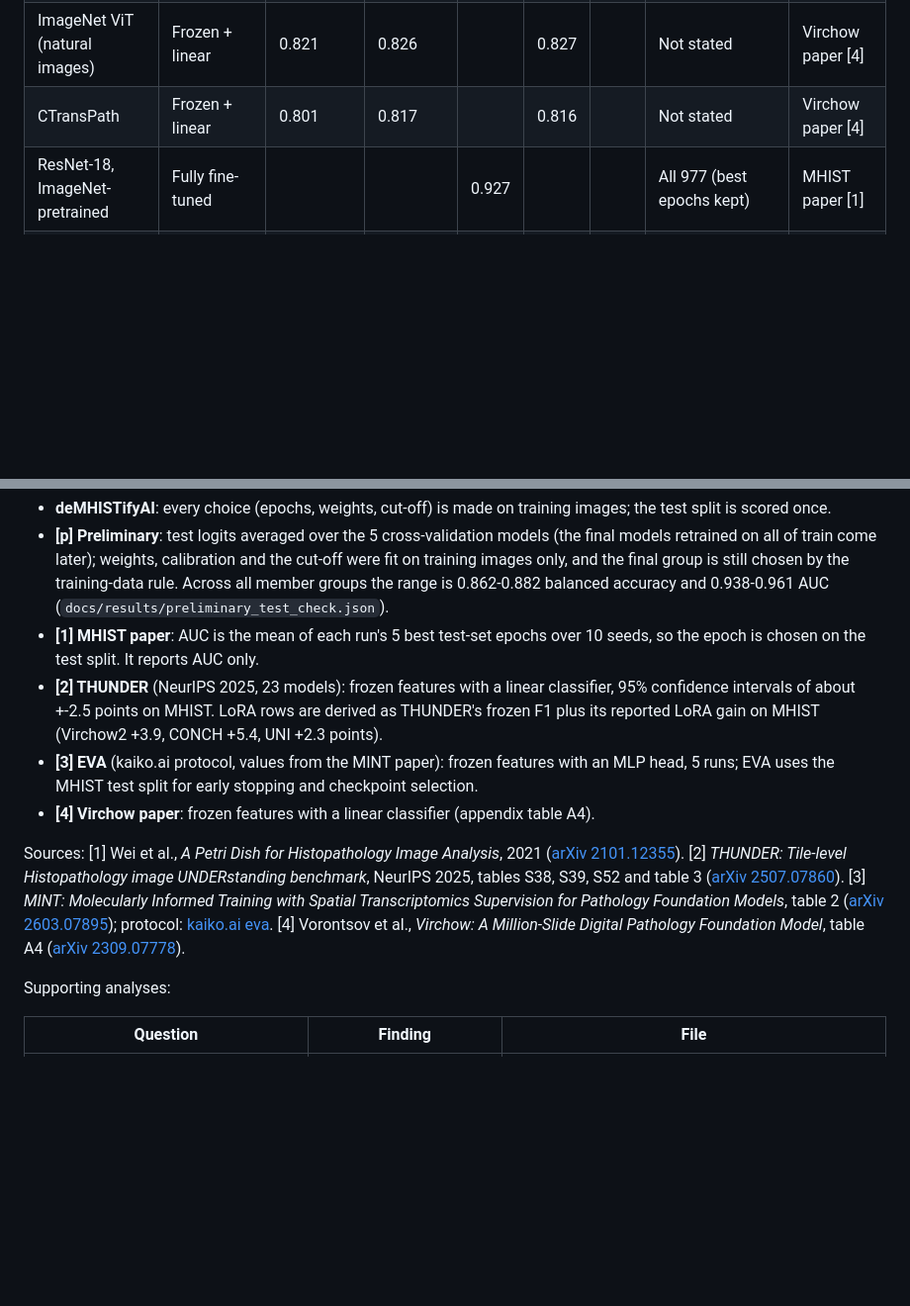
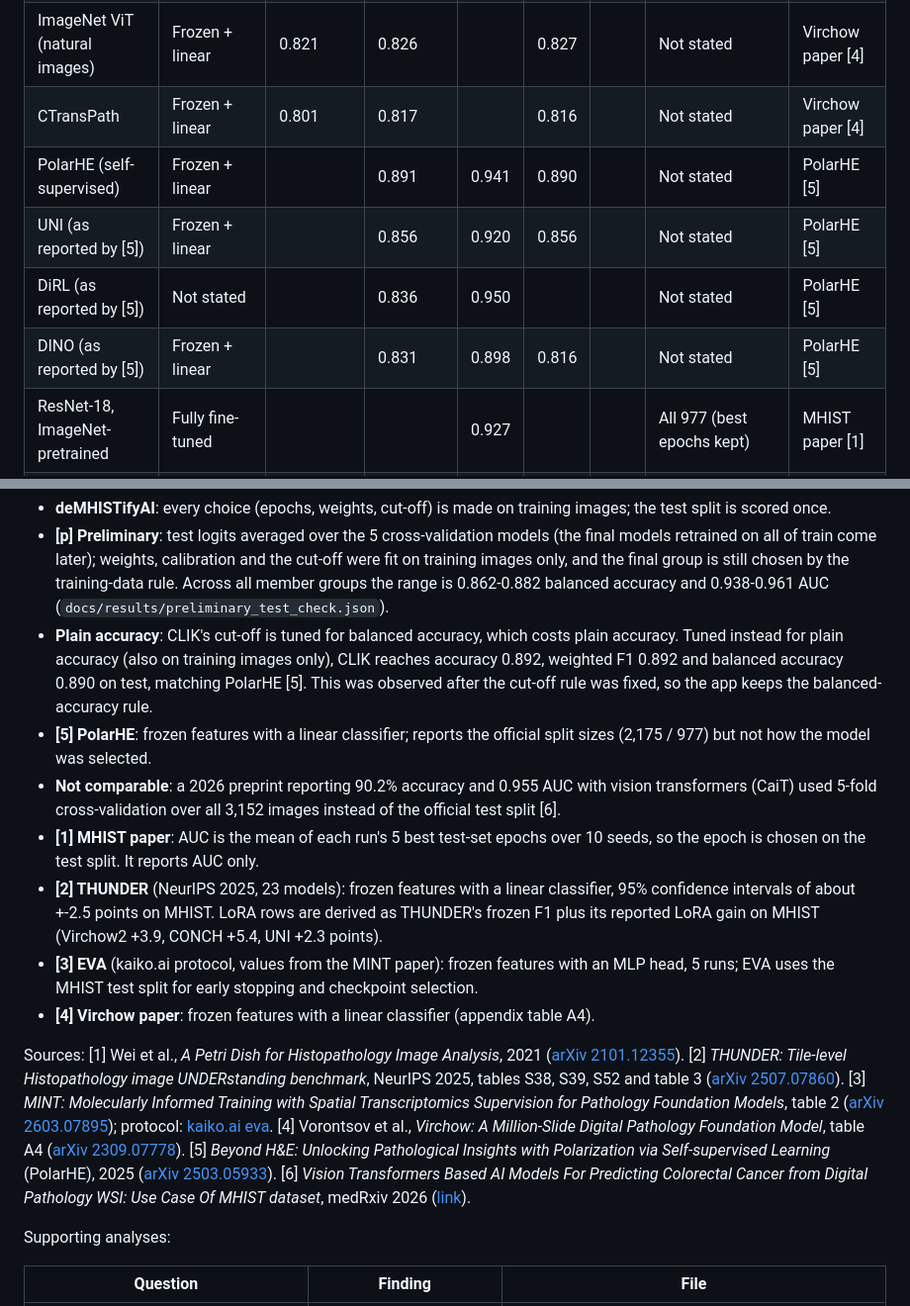
Before and after one commit to AhaanvGithub/deMHISTifyAI, a Markdown page: README.md, 2 parts joined by grey strips. Shown at 99% size. Rendered like a GitHub page; blank space fills up the shorter version.

Commit message:
README: add PolarHE and other published MHIST results; note CLIK's accuracy with an accuracy-tuned cut-off

```diff
--- a/README.md
+++ b/README.md
@@ -152,6 +152,10 @@ sorted by balanced accuracy; rows that do not report it follow. Blank = not repo
 | Virchow | Frozen + linear | 0.830 | 0.834 | | 0.835 | | Not stated | Virchow paper [4] |
 | ImageNet ViT (natural images) | Frozen + linear | 0.821 | 0.826 | | 0.827 | | Not stated | Virchow paper [4] |
 | CTransPath | Frozen + linear | 0.801 | 0.817 | | 0.816 | | Not stated | Virchow paper [4] |
+| PolarHE (self-supervised) | Frozen + linear |  | 0.891 | 0.941 | 0.890 |  | Not stated | PolarHE [5] |
+| UNI (as reported by [5]) | Frozen + linear |  | 0.856 | 0.920 | 0.856 |  | Not stated | PolarHE [5] |
+| DiRL (as reported by [5]) | Not stated |  | 0.836 | 0.950 |  |  | Not stated | PolarHE [5] |
+| DINO (as reported by [5]) | Frozen + linear |  | 0.831 | 0.898 | 0.816 |  | Not stated | PolarHE [5] |
 | ResNet-18, ImageNet-pretrained | Fully fine-tuned | | | 0.927 | | | All 977 (best epochs kept) | MHIST paper [1] |
 | ResNet-18, from scratch | Fully trained | | | 0.845 | | | All 977 (best epochs kept) | MHIST paper [1] |
 
@@ -162,6 +166,14 @@ How the protocols differ:
   all of train come later); weights, calibration and the cut-off were fit on training images only, and the
   final group is still chosen by the training-data rule. Across all member groups the range is 0.862-0.882
   balanced accuracy and 0.938-0.961 AUC (`docs/results/preliminary_test_check.json`).
+- **Plain accuracy**: CLIK's cut-off is tuned for balanced accuracy, which costs plain accuracy. Tuned instead
+  for plain accuracy (also on training images only), CLIK reaches accuracy 0.892, weighted F1 0.892 and
+  balanced accuracy 0.890 on test, matching PolarHE [5]. This was observed after the cut-off rule was fixed,
+  so the app keeps the balanced-accuracy rule.
+- **[5] PolarHE**: frozen features with a linear classifier; reports the official split sizes (2,175 / 977) but
+  not how the model was selected.
+- **Not comparable**: a 2026 preprint reporting 90.2% accuracy and 0.955 AUC with vision transformers (CaiT) used
+  5-fold cross-validation over all 3,152 images instead of the official test split [6].
 - **[1] MHIST paper**: AUC is the mean of each run's 5 best test-set epochs over 10 seeds, so the epoch is
   chosen on the test split. It reports AUC only.
 - **[2] THUNDER** (NeurIPS 2025, 23 models): frozen features with a linear classifier, 95% confidence
@@ -176,6 +188,8 @@ Sources:
 [2] *THUNDER: Tile-level Histopathology image UNDERstanding benchmark*, NeurIPS 2025, tables S38, S39, S52 and table 3 ([arXiv 2507.07860](https://arxiv.org/abs/2507.07860)).
 [3] *MINT: Molecularly Informed Training with Spatial Transcriptomics Supervision for Pathology Foundation Models*, table 2 ([arXiv 2603.07895](https://arxiv.org/abs/2603.07895)); protocol: [kaiko.ai eva](https://kaiko-ai.github.io/eva/main/leaderboards/).
 [4] Vorontsov et al., *Virchow: A Million-Slide Digital Pathology Foundation Model*, table A4 ([arXiv 2309.07778](https://arxiv.org/abs/2309.07778)).
+[5] *Beyond H&E: Unlocking Pathological Insights with Polarization via Self-supervised Learning* (PolarHE), 2025 ([arXiv 2503.05933](https://arxiv.org/abs/2503.05933)).
+[6] *Vision Transformers Based AI Models For Predicting Colorectal Cancer from Digital Pathology WSI: Use Case Of MHIST dataset*, medRxiv 2026 ([link](https://www.medrxiv.org/content/10.64898/2026.02.03.26345516v1.full)).
 
 Supporting analyses:
 
```
